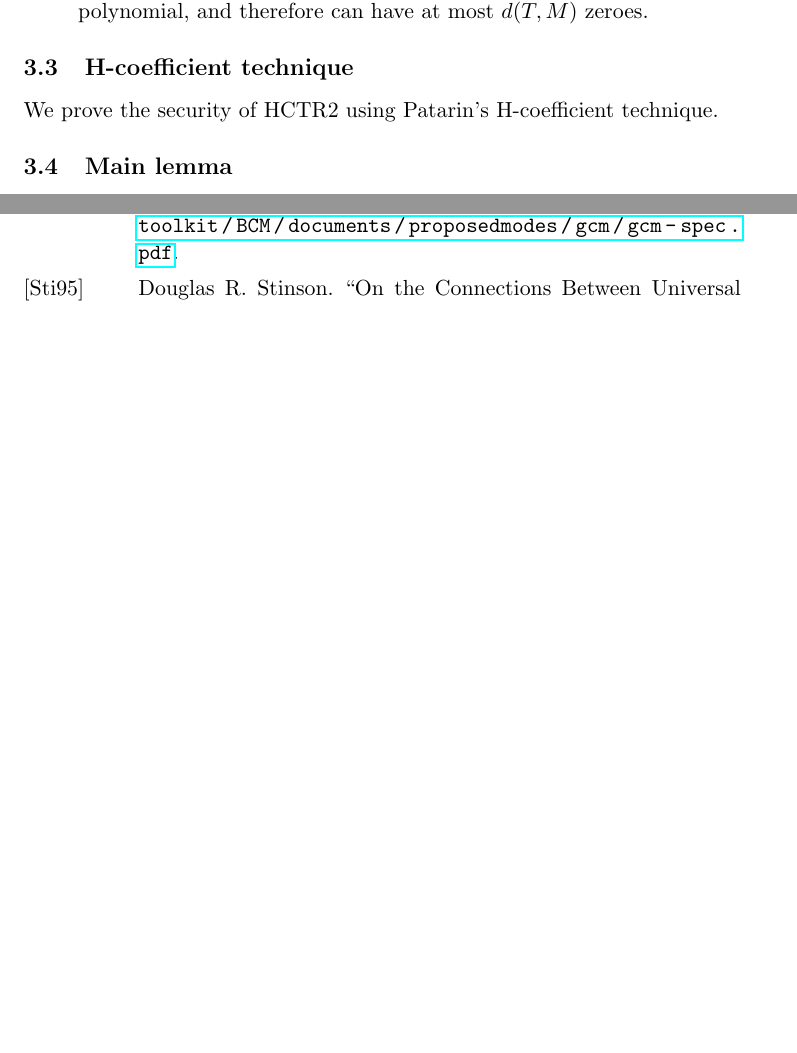
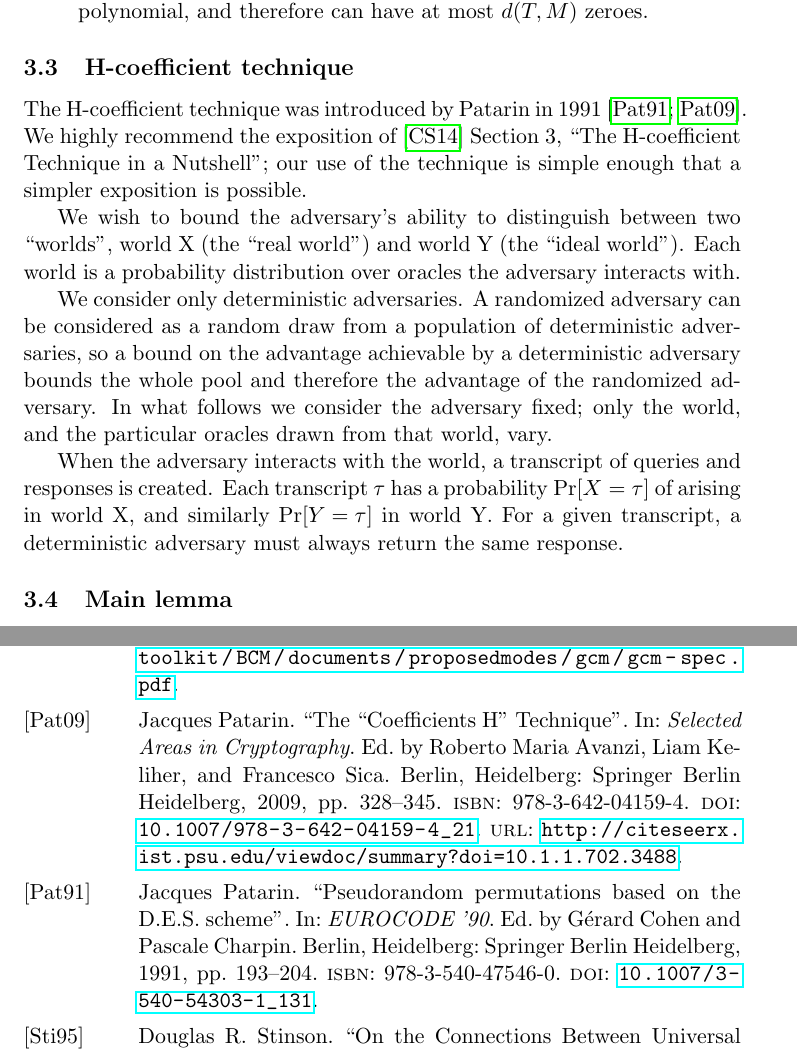
Before and after one commit to google/hctr2, a LaTeX paper (hctr.tex): two parts of pages 6 and 9 of 10 before the commit and two parts of pages 6 and 10 of 11 after it, joined at a grey line, cut so that both start at the same text, the shorter picture padded with empty space. Compiled offline with pdfLaTeX.

Commit message:
start describing H-coefficient technique

```diff
--- a/hctr.tex
+++ b/hctr.tex
@@ -309,8 +308,35 @@ From this we infer three properties of \(H_h(T, M)\):
 \end{description}
 
 \subsection{H-coefficient technique}
+The H-coefficient technique was introduced by Patarin in 1991~\cite{ppdes,hco}.
+We highly recommend the exposition of
+\cite{hco2} Section 3,
+``The H-coefficient Technique in a Nutshell'';
+our use of the technique is simple enough
+that a simpler exposition is possible.
 
-We prove the security of HCTR2 using Patarin's H-coefficient technique.
+We wish to bound the adversary's ability to distinguish between
+two ``worlds'', world X (the ``real world'') and world Y (the ``ideal world'').
+Each world is a probability distribution over oracles the adversary
+interacts with.
+
+We consider only deterministic adversaries.
+A randomized adversary can be considered as a random draw
+from a population of deterministic adversaries, so
+a bound on the advantage achievable by a deterministic
+adversary bounds the whole pool and therefore
+the advantage of the randomized adversary. In what follows
+we consider the adversary fixed; only the world, and the
+particular oracles drawn from that world, vary.
+
+When the adversary interacts with the world,
+a transcript of queries and responses is created.
+Each transcript \(\tau\) has a probability \(\prob{X = \tau}\)
+of arising in world X, and similarly \(\prob{Y = \tau}\) in world Y.
+For a given transcript, a deterministic adversary must always
+return the same response.
+
+
 
 \subsection{Main lemma}
 Let world X (the ``real world'') be \(\HCTR[\Perm(n)]\),
```
Also changed, not shown: hctr.tex (3 more changed lines).
